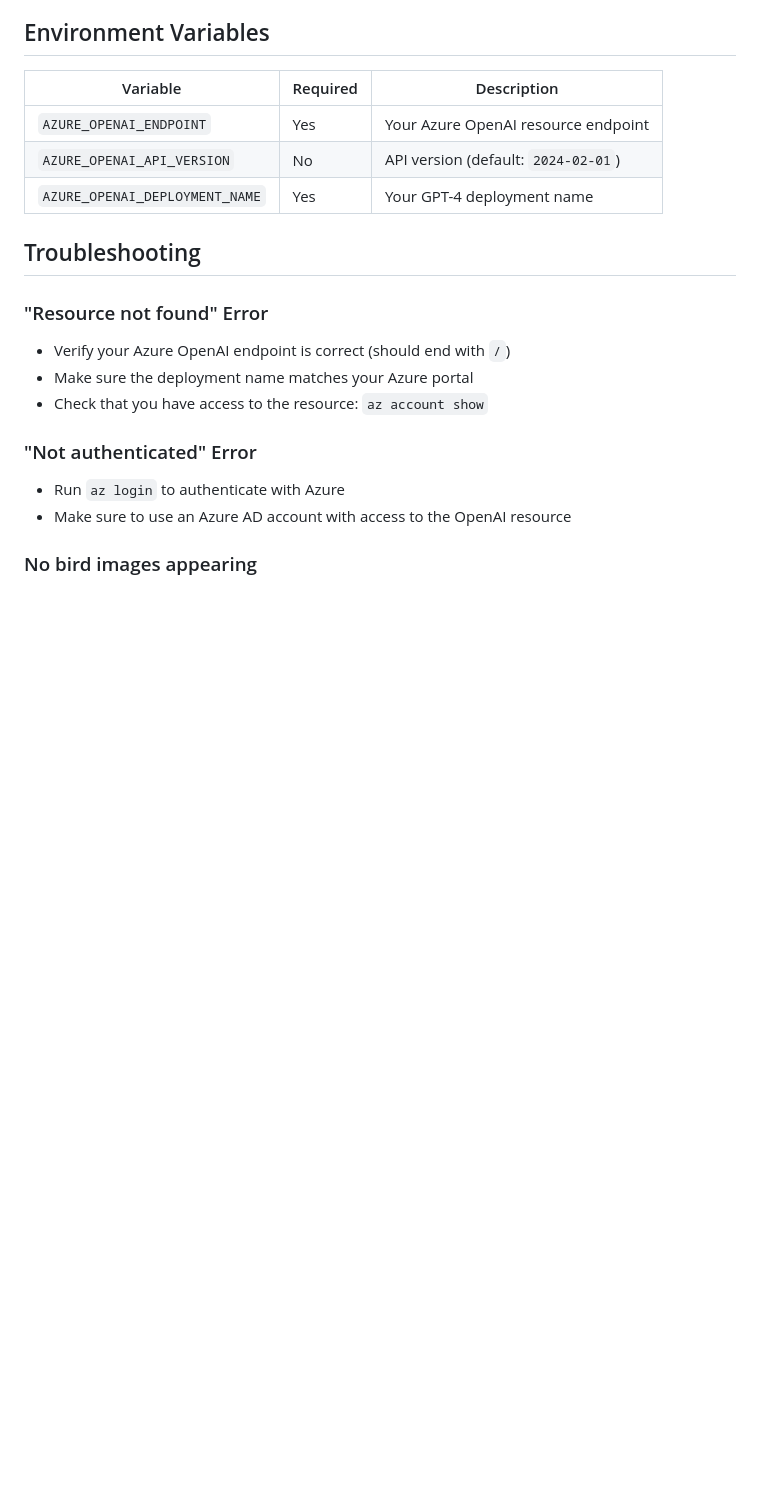
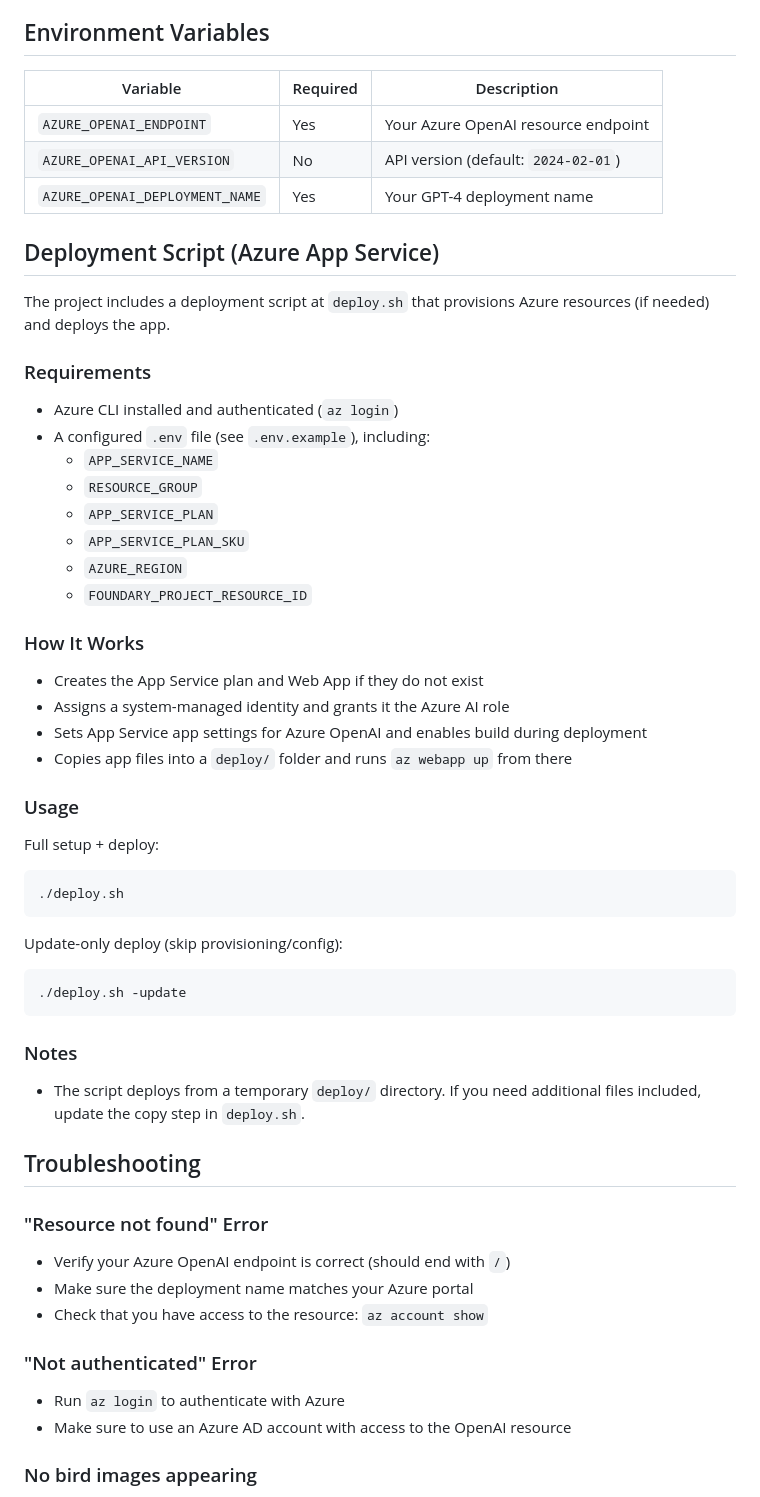
Before and after one commit to ssemyan/BirdQuiz, a Markdown page: README.md, the part around the change. Drawn GitHub-style; blank space fills up the shorter version.

Commit message:
Document deployment script usage

````diff
--- a/README.md
+++ b/README.md
@@ -128,6 +128,40 @@ Press `Ctrl+C` in the terminal to stop the Flask server.
 | `AZURE_OPENAI_API_VERSION` | No | API version (default: `2024-02-01`) |
 | `AZURE_OPENAI_DEPLOYMENT_NAME` | Yes | Your GPT-4 deployment name |
 
+## Deployment Script (Azure App Service)
+
+The project includes a deployment script at `deploy.sh` that provisions Azure resources (if needed) and deploys the app.
+
+### Requirements
+- Azure CLI installed and authenticated (`az login`)
+- A configured `.env` file (see `.env.example`), including:
+    - `APP_SERVICE_NAME`
+    - `RESOURCE_GROUP`
+    - `APP_SERVICE_PLAN`
+    - `APP_SERVICE_PLAN_SKU`
+    - `AZURE_REGION`
+    - `FOUNDARY_PROJECT_RESOURCE_ID`
+
+### How It Works
+- Creates the App Service plan and Web App if they do not exist
+- Assigns a system-managed identity and grants it the Azure AI role
+- Sets App Service app settings for Azure OpenAI and enables build during deployment
+- Copies app files into a `deploy/` folder and runs `az webapp up` from there
+
+### Usage
+Full setup + deploy:
+```bash
+./deploy.sh
+```
+
+Update-only deploy (skip provisioning/config):
+```bash
+./deploy.sh -update
+```
+
+### Notes
+- The script deploys from a temporary `deploy/` directory. If you need additional files included, update the copy step in `deploy.sh`.
+
 ## Troubleshooting
 
 ### "Resource not found" Error
````
